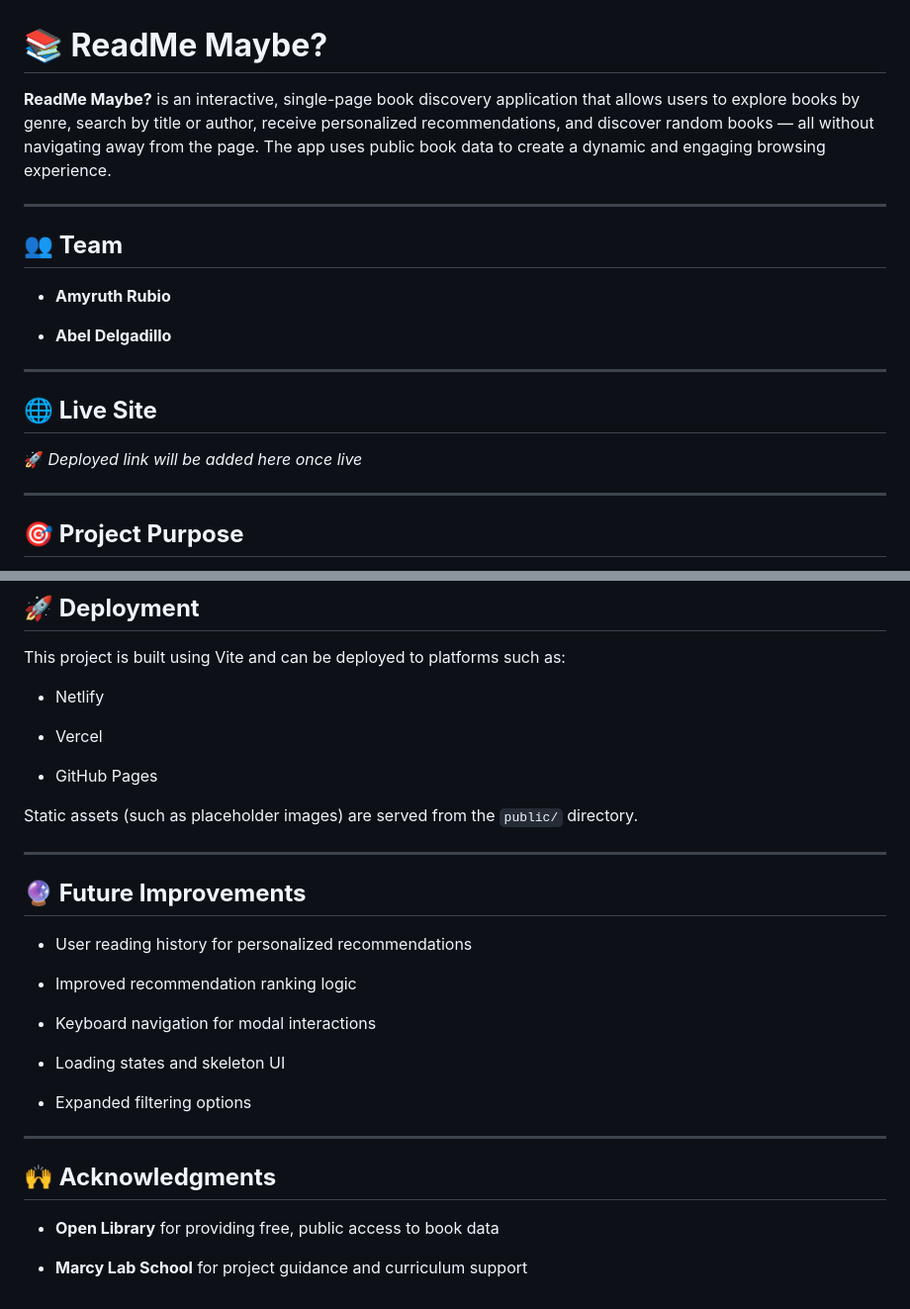
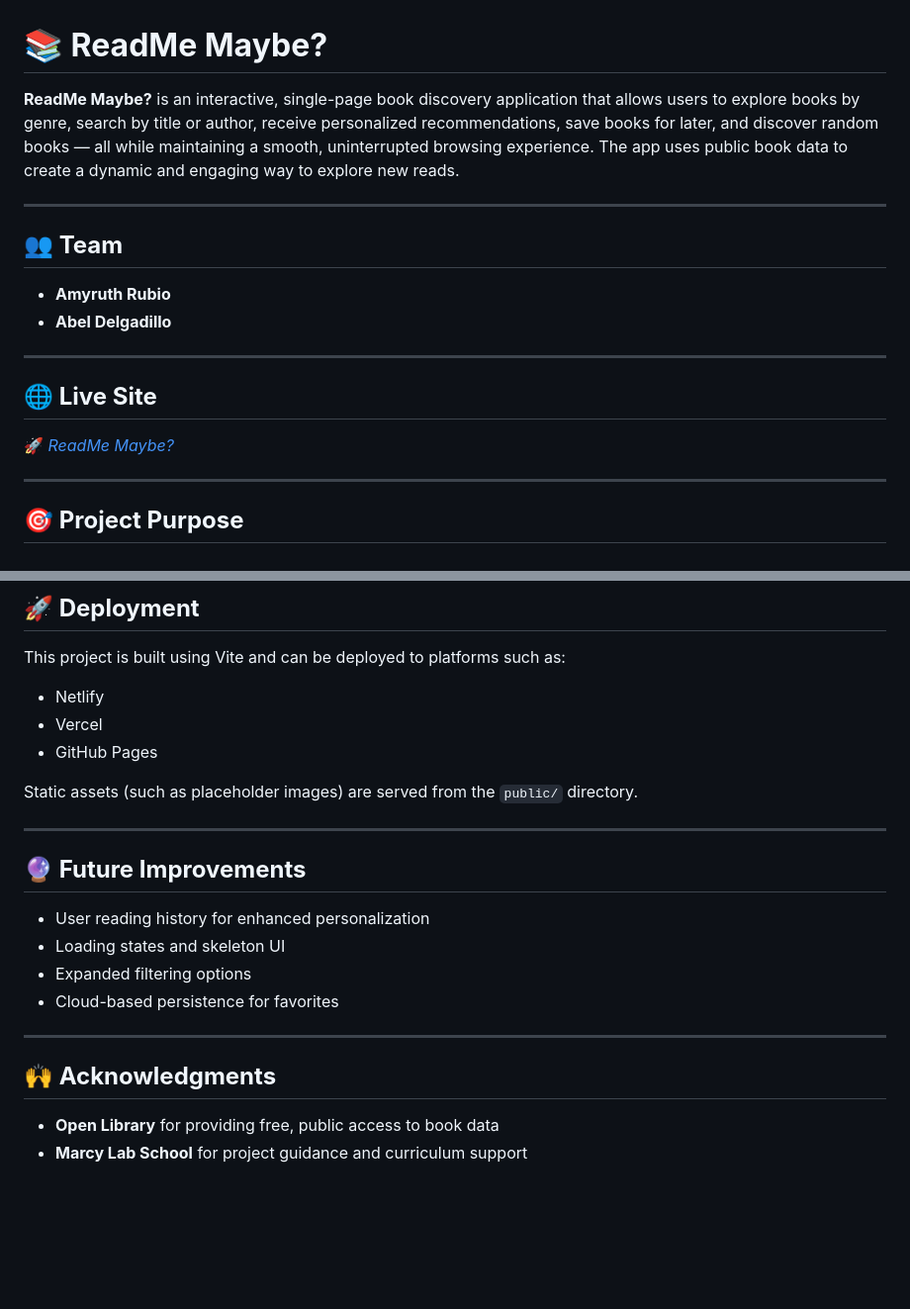
Before and after one commit to amy-abel-mls/mod-4-project, a Markdown page: README.md, 2 parts joined by grey strips. Shown at 99% size. Rendered like a GitHub page; blank space fills up the shorter version.

```diff
--- a/README.md
+++ b/README.md
@@ -1,20 +1,19 @@
 # **📚 ReadMe Maybe?**
 
-**ReadMe Maybe?** is an interactive, single-page book discovery application that allows users to explore books by genre, search by title or author, receive personalized recommendations, and discover random books — all without navigating away from the page. The app uses public book data to create a dynamic and engaging browsing experience.
+**ReadMe Maybe?** is an interactive, single-page book discovery application that allows users to explore books by genre, search by title or author, receive personalized recommendations, save books for later, and discover random books — all while maintaining a smooth, uninterrupted browsing experience. The app uses public book data to create a dynamic and engaging way to explore new reads.
 
 ---
 
 ## **👥 Team**
 
 - **Amyruth Rubio**
-
 - **Abel Delgadillo**
 
 ---
 
 ## **🌐 Live Site**
 
-🚀 _Deployed link will be added here once live_
+🚀 [_ReadMe Maybe?_](https://amy-abel-mls.github.io/mod-4-project/)
 
 ---
 
@@ -191,9 +186,7 @@ The app will be available at the local Vite development server.
 This project is built using Vite and can be deployed to platforms such as:
 
 - Netlify
-
 - Vercel
-
 - GitHub Pages
 
 Static assets (such as placeholder images) are served from the `public/` directory.
@@ -202,20 +195,14 @@ Static assets (such as placeholder images) are served from the `public/` directo
 
 ## **🔮 Future Improvements**
 
-- User reading history for personalized recommendations
-
-- Improved recommendation ranking logic
-
-- Keyboard navigation for modal interactions
-
+- User reading history for enhanced personalization
 - Loading states and skeleton UI
-
 - Expanded filtering options
+- Cloud-based persistence for favorites
 
 ---
 
 ## **🙌 Acknowledgments**
 
 - **Open Library** for providing free, public access to book data
-
 - **Marcy Lab School** for project guidance and curriculum support
```
Also changed, not shown: other parts of README.md (+54 -58 lines).
